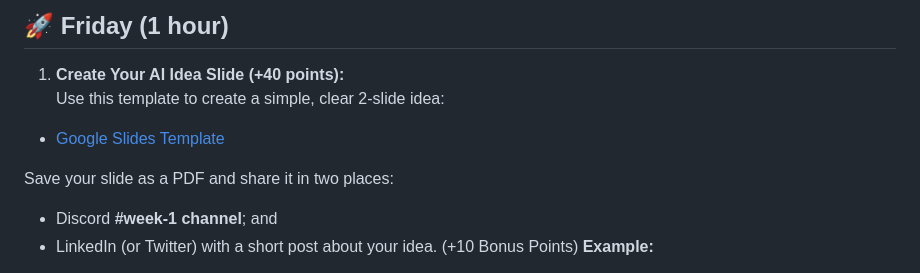
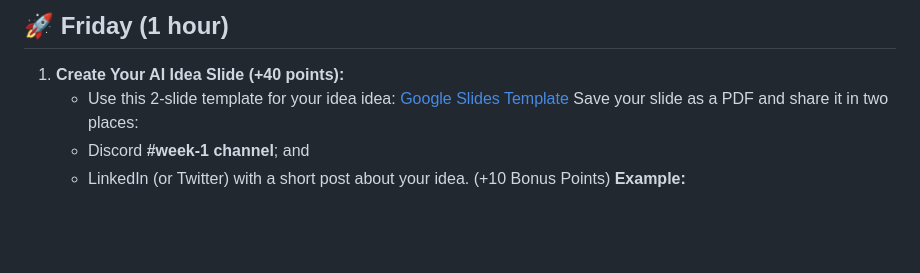
Before and after one commit to vancouver-ai-space/vancouver-ai-space, a Markdown page: week1.md, the part around the change. GitHub-like rendering; blank space fills up the shorter version.

```diff
--- a/week1.md
+++ b/week1.md
@@ -49,9 +49,7 @@ Everything you do earns points toward your Certificate of Completion (and braggi
 ---
 ## :rocket: Friday (1 hour)
 1. **Create Your AI Idea Slide (+40 points):**
-   Use this template to create a simple, clear 2-slide idea:
-  - [Google Slides Template](https://docs.google.com/presentation/d/1EZI1ySWCyCMXCi3KaqdMxs5I3ftKpQtLtuGKdctFhhs/edit?usp=sharing)
-
+   - Use this 2-slide template for your idea idea: [Google Slides Template](https://docs.google.com/presentation/d/1EZI1ySWCyCMXCi3KaqdMxs5I3ftKpQtLtuGKdctFhhs/edit?usp=sharing)
    Save your slide as a PDF and share it in two places:
    - Discord **#week-1 channel**; and
    - LinkedIn (or Twitter) with a short post about your idea. (+10 Bonus Points)
```
